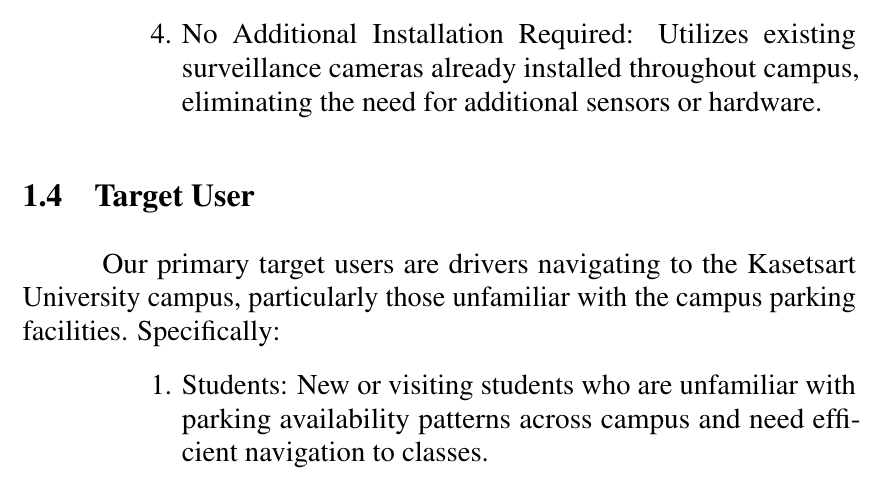
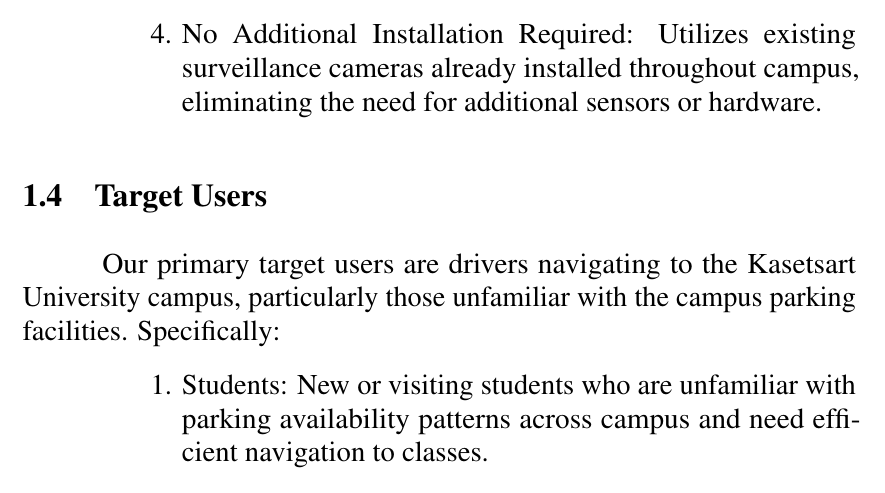
Before and after one commit to D7NAMITE/KU-Parking-SRS-LaTeX, a LaTeX thesis (document.tex, which reads body/introduction.tex): part of page 10 of 32, cut so that both start at the same text. Compiled offline with pdfLaTeX.

Commit message:
Fix Target User to Plural

```diff
--- a/body/introduction.tex
+++ b/body/introduction.tex
@@ -41,7 +41,7 @@
     \item No Additional Installation Required: Utilizes existing surveillance cameras already installed throughout campus, eliminating the need for additional sensors or hardware.
 \end{enumerate}
 
-\section{Target User}
+\section{Target Users}
 \label{section:target-user}
 
 Our primary target users are drivers navigating to the Kasetsart University campus, particularly those unfamiliar with the campus parking facilities. Specifically:
```
